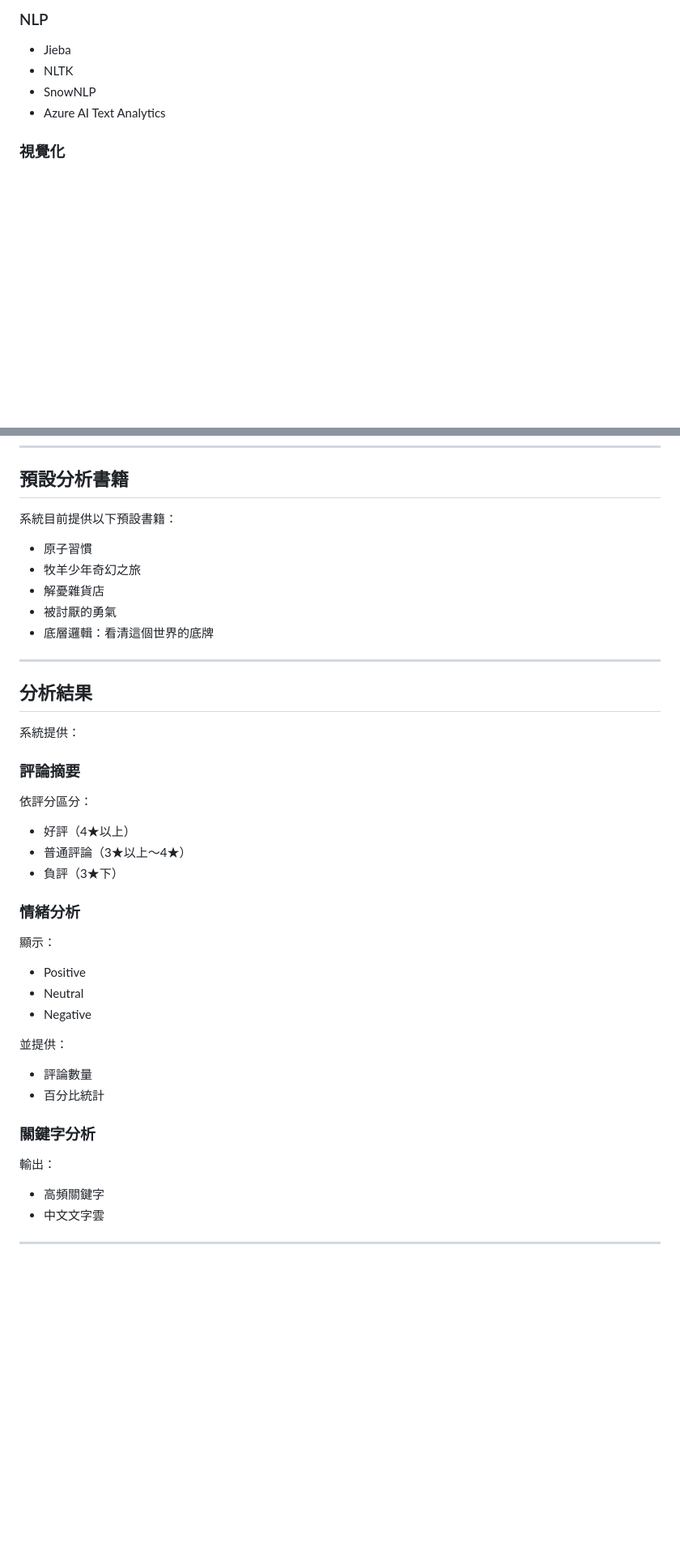
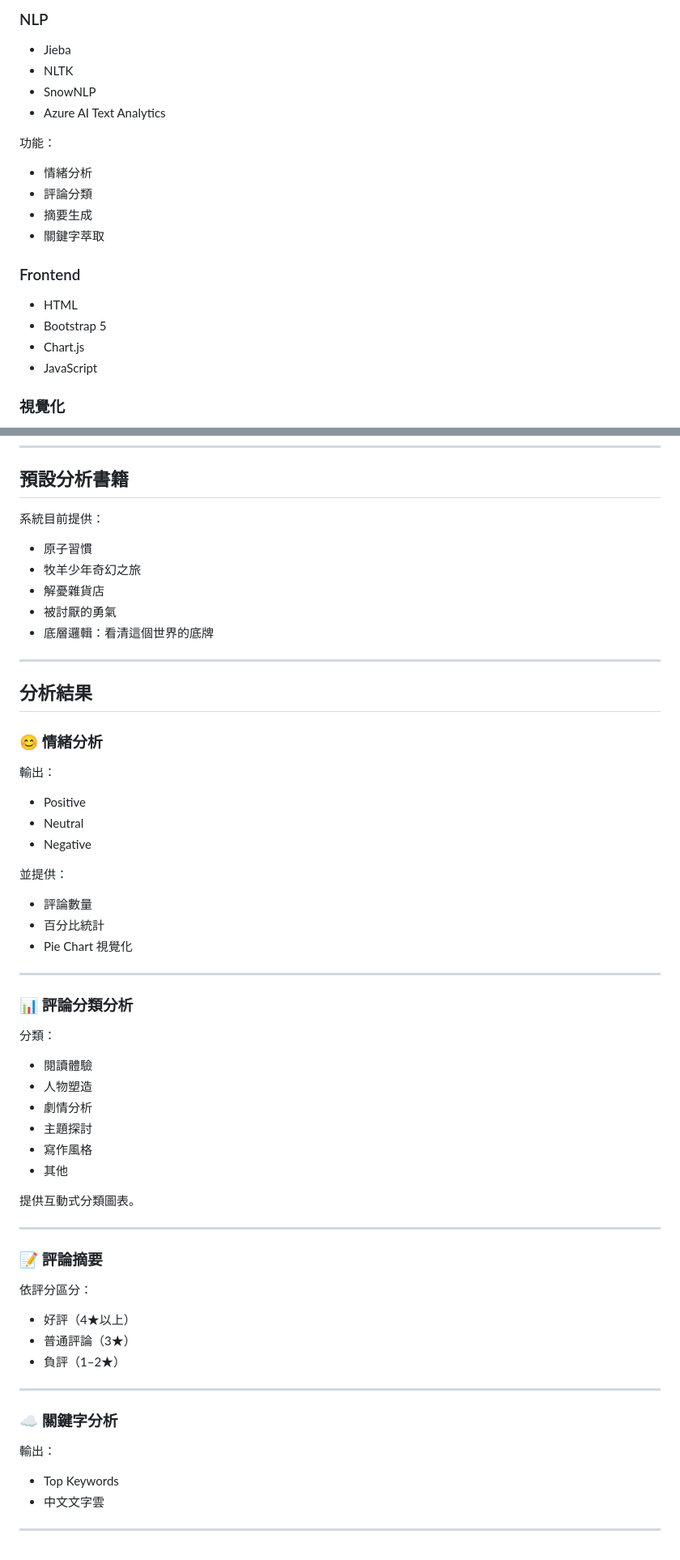
Before and after one commit to winnie600/InsightBooks-NLP-Book-Review-Analyzer, a Markdown page: README.md, 2 parts joined by grey strips. Shown at 81% size. Rendered like a GitHub page; blank space fills up the shorter version.

```diff
--- a/README.md
+++ b/README.md
@@ -124,6 +166,20 @@ summarization.py
 - SnowNLP
 - Azure AI Text Analytics
 
+功能：
+
+- 情緒分析
+- 評論分類
+- 摘要生成
+- 關鍵字萃取
+
+### Frontend
+
+- HTML
+- Bootstrap 5
+- Chart.js
+- JavaScript
+
 ### 視覺化
 
 - WordCloud
@@ -191,7 +247,7 @@ http://127.0.0.1:5000
 
 ## 預設分析書籍
 
-系統目前提供以下預設書籍：
+系統目前提供：
 
 - 原子習慣
 - 牧羊少年奇幻之旅
@@ -203,19 +259,9 @@ http://127.0.0.1:5000
 
 ## 分析結果
 
-系統提供：
+### 😊 情緒分析
 
-### 評論摘要
-
-依評分區分：
-
-- 好評（4★以上）
-- 普通評論（3★以上～4★）
-- 負評（3★下）
-
-### 情緒分析
-
-顯示：
+輸出：
 
 - Positive
 - Neutral
@@ -225,12 +271,40 @@ http://127.0.0.1:5000
 
 - 評論數量
 - 百分比統計
+- Pie Chart 視覺化
 
-### 關鍵字分析
+---
+
+### 📊 評論分類分析
+
+分類：
+
+- 閱讀體驗
+- 人物塑造
+- 劇情分析
+- 主題探討
+- 寫作風格
+- 其他
+
+提供互動式分類圖表。
+
+---
+
+### 📝 評論摘要
+
+依評分區分：
+
+- 好評（4★以上）
+- 普通評論（3★）
+- 負評（1–2★）
+
+---
+
+### ☁ 關鍵字分析
 
 輸出：
 
-- 高頻關鍵字
+- Top Keywords
 - 中文文字雲
 
 ---
```
Also changed, not shown: other parts of README.md (+48 -6 lines).
